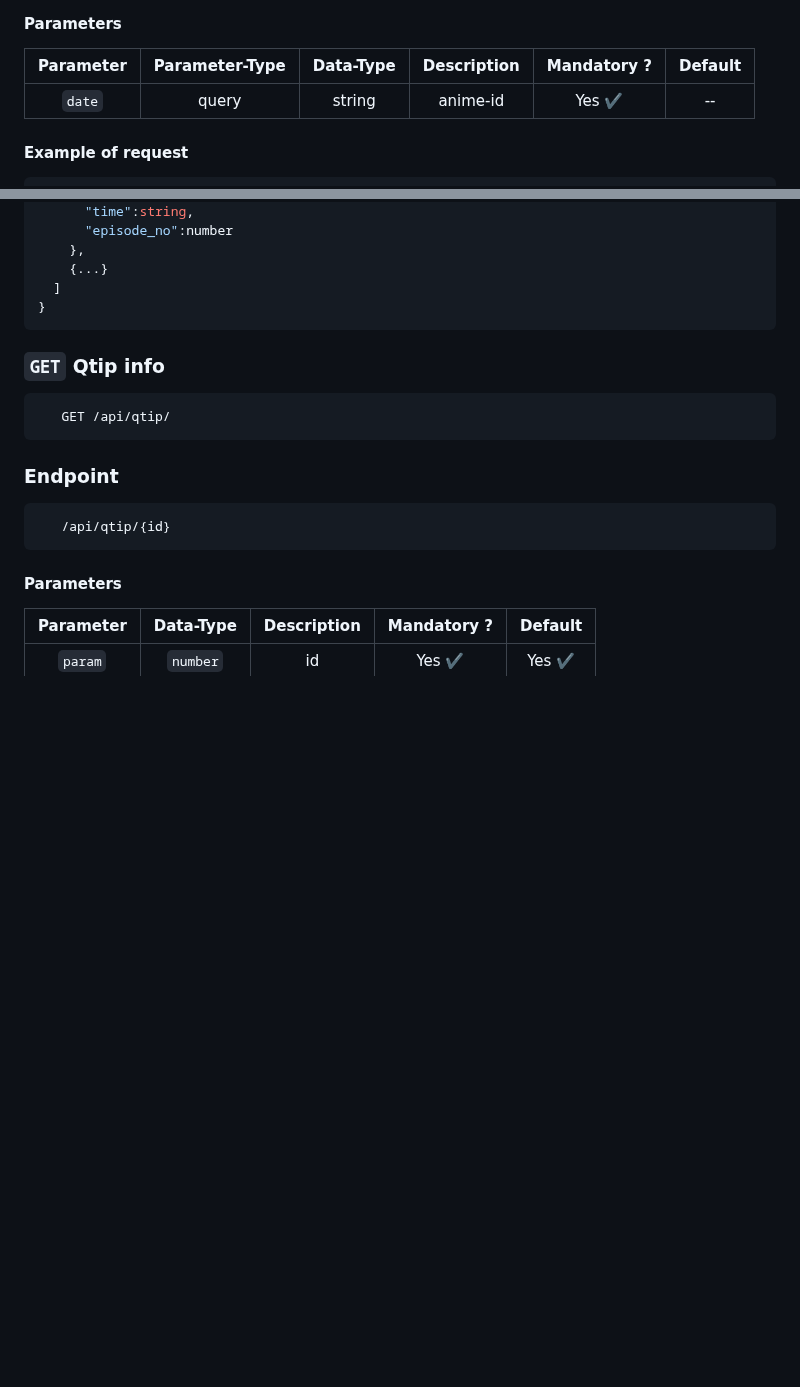
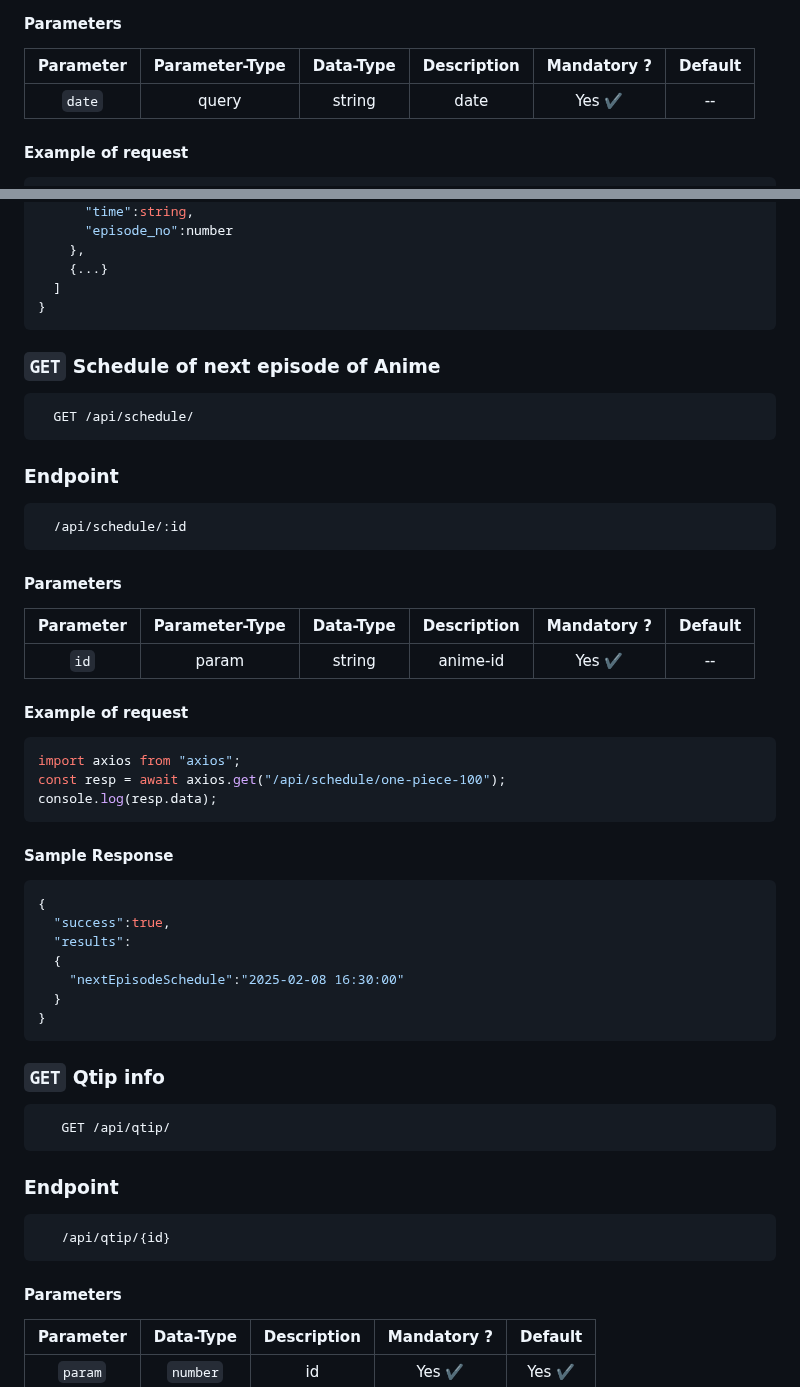
Before and after one commit to itzzzme/anime-api, a Markdown page: README.md, 2 parts joined by grey strips. Rendered like a GitHub page; blank space fills up the shorter version.

````diff
--- a/README.md
+++ b/README.md
@@ -880,7 +880,7 @@ console.log(resp.data);
 
 | Parameter | Parameter-Type | Data-Type | Description | Mandatory ? | Default |
 | :-------: | :------------: | :-------: | :---------: | :---------: | :-----: |
-|  `date`   |     query      |  string   |  anime-id   |   Yes ✔️    |   --    |
+|  `date`   |     query      |  string   |    date     |   Yes ✔️    |   --    |
 
 #### Example of request
 
@@ -907,6 +907,44 @@ console.log(resp.data);
     },
     {...}
   ]
+}
+```
+
+### `GET` Schedule of next episode of Anime
+
+```bash
+  GET /api/schedule/
+```
+
+### Endpoint
+
+```bash
+  /api/schedule/:id
+```
+
+#### Parameters
+
+| Parameter | Parameter-Type | Data-Type | Description | Mandatory ? | Default |
+| :-------: | :------------: | :-------: | :---------: | :---------: | :-----: |
+|   `id`    |     param      |  string   |  anime-id   |   Yes ✔️    |   --    |
+
+#### Example of request
+
+```javascript
+import axios from "axios";
+const resp = await axios.get("/api/schedule/one-piece-100");
+console.log(resp.data);
+```
+
+#### Sample Response
+
+```javascript
+{
+  "success":true,
+  "results":
+  {
+    "nextEpisodeSchedule":"2025-02-08 16:30:00"
+  }
 }
 ```
 
````
Also changed, not shown: other parts of README.md (+6 -7 lines).
